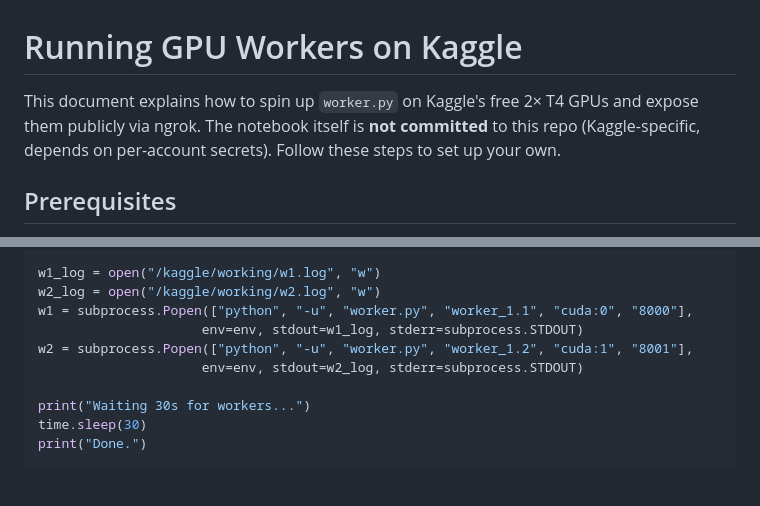
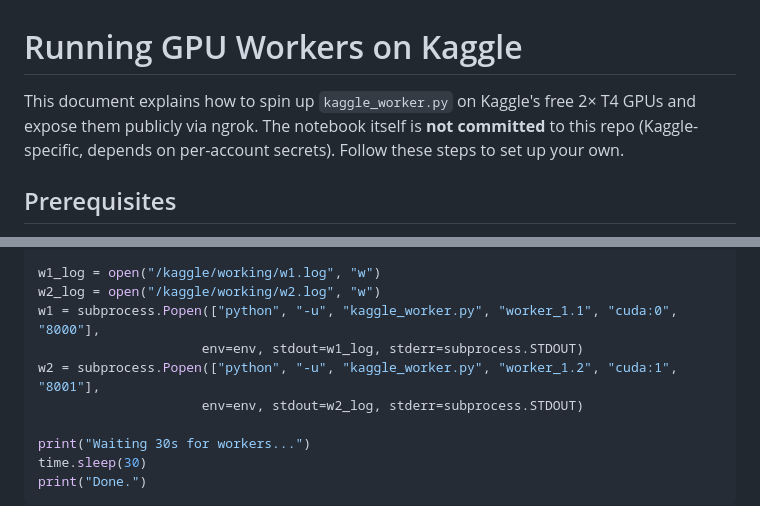
Before and after one commit to memoo221/distributed-llm-serving, a Markdown page: workers/KAGGLE_SETUP.md, 2 parts joined by grey strips. Drawn GitHub-style; blank space fills up the shorter version.

Commit message:
Revise Kaggle setup instructions for GPU workers
Updated instructions for running GPU workers on Kaggle with new file name and clarified proxy usage.

```diff
--- a/workers/KAGGLE_SETUP.md
+++ b/workers/KAGGLE_SETUP.md
@@ -1,6 +1,6 @@
 # Running GPU Workers on Kaggle
 
-This document explains how to spin up `worker.py` on Kaggle's free 2× T4 GPUs and expose them publicly via ngrok. The notebook itself is **not committed** to this repo (Kaggle-specific, depends on per-account secrets). Follow these steps to set up your own.
+This document explains how to spin up `kaggle_worker.py` on Kaggle's free 2× T4 GPUs and expose them publicly via ngrok. The notebook itself is **not committed** to this repo (Kaggle-specific, depends on per-account secrets). Follow these steps to set up your own.
 
 ## Prerequisites
 
@@ -70,9 +70,9 @@ env = {
 
 w1_log = open("/kaggle/working/w1.log", "w")
 w2_log = open("/kaggle/working/w2.log", "w")
-w1 = subprocess.Popen(["python", "-u", "worker.py", "worker_1.1", "cuda:0", "8000"],
+w1 = subprocess.Popen(["python", "-u", "kaggle_worker.py", "worker_1.1", "cuda:0", "8000"],
                      env=env, stdout=w1_log, stderr=subprocess.STDOUT)
-w2 = subprocess.Popen(["python", "-u", "worker.py", "worker_1.2", "cuda:1", "8001"],
+w2 = subprocess.Popen(["python", "-u", "kaggle_worker.py", "worker_1.2", "cuda:1", "8001"],
                      env=env, stdout=w2_log, stderr=subprocess.STDOUT)
 
 print("Waiting 30s for workers...")
```
